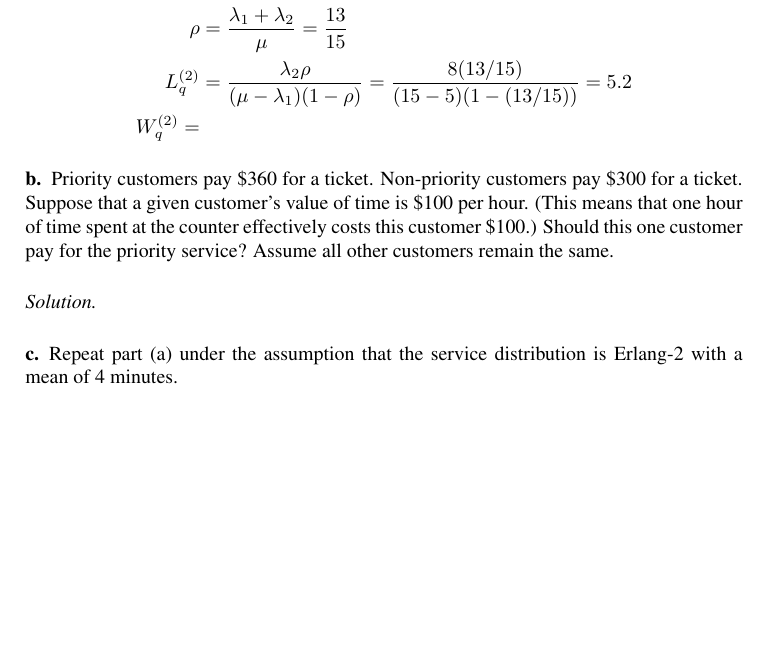
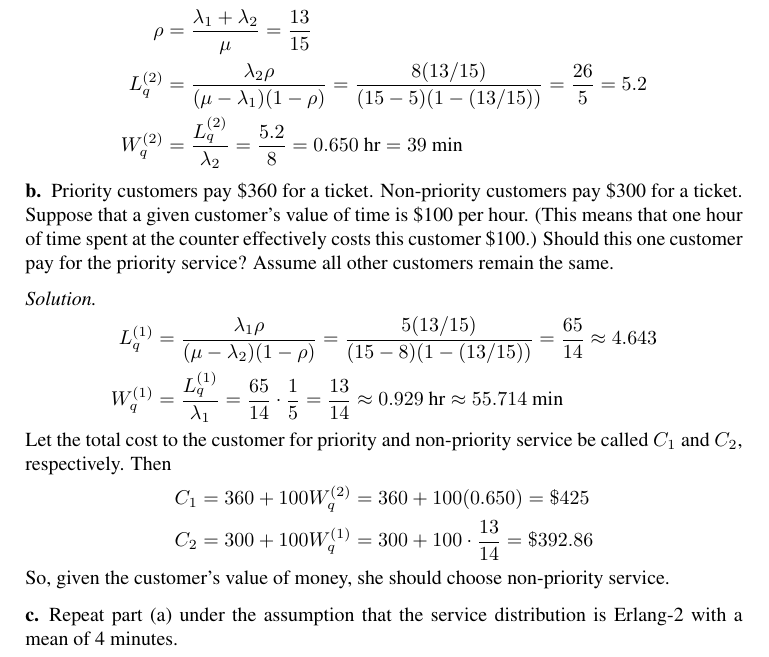
Before and after one commit to dprentiss/or647, a LaTeX problem sheet (hw6.tex): part of page 1 of 3, cut so that both start at the same text, the shorter picture padded with empty space. Compiled offline with pdfLaTeX.

Commit message:
continue #1

```diff
--- a/hw6.tex
+++ b/hw6.tex
@@ -29,19 +29,36 @@ What is the average wait in queue for non-priority customers?
 \begin{align*}
   \mu &= 60/4=15\text{ per hour}\\
   \rho &=  \frac{\lambda_1+\lambda_2}{\mu} = \frac{13}{15}\\
-  L_q^{(2)}&=\frac{\lambda_2\rho}{(\mu-\lambda_1)(1-\rho)}=\frac{8(13/15)}{(15-5)(1-(13/15))}
-             = 5.2 \\
-  W_q^{(2)}=
+  L_q^{(2)} &=\frac{\lambda_2\rho}{(\mu-\lambda_1)(1-\rho)}=\frac{8(13/15)}{(15-5)(1-(13/15))}
+             = \frac{26}{5} = 5.2 \\
+  W_q^{(2)} &= \frac{L_q^{(2)}}{\lambda_2} = \frac{5.2}{8} = 0.650\text{ hr} =
+              39\text{ min}
 \end{align*}
 
 \subsection*{b}
 Priority customers pay \$360 for a ticket. Non-priority customers pay \$300 for a ticket. Suppose that a given customer’s value of time is \$100 per hour. (This means that one hour of time spent at the counter effectively costs this customer \$100.) Should this one customer pay for the priority service? Assume all other customers remain the same.
 \subsubsection*{Solution}
 
+\begin{align*}
+  L_q^{(1)} &=\frac{\lambda_1\rho}{(\mu-\lambda_2)(1-\rho)}=\frac{5(13/15)}{(15-8)(1-(13/15))}
+             = \frac{65}{14} \approx 4.643 \\
+  W_q^{(1)} &= \frac{L_q^{(1)}}{\lambda_1} = \frac{65}{14}\cdot\frac{1}{5}
+              = \frac{13}{14} \approx 0.929\text{ hr}
+              \approx 55.714\text{ min}
+\end{align*}
+Let the total cost to the customer for priority and non-priority service be called
+$C_1$ and $C_2$, respectively. Then
+\begin{align*}
+  C_1 &= 360 + 100W_q^{(2)}= 360 + 100(0.650) = \$425 \\
+  C_2 &= 300 + 100W_q^{(1)}= 300 + 100\cdot\frac{13}{14} = \$392.86
+\end{align*}
+So, given the customer's value of money, she should choose non-priority service.
+
 \subsection*{c}
 Repeat part (a) under the assumption that the service distribution is
 Erlang-2 with a mean of 4 minutes.
 \subsubsection*{Solution}
+
 
 \subsection*{d}
 Now suppose that \emph{every} customer decides to pay for priority service. What
```
